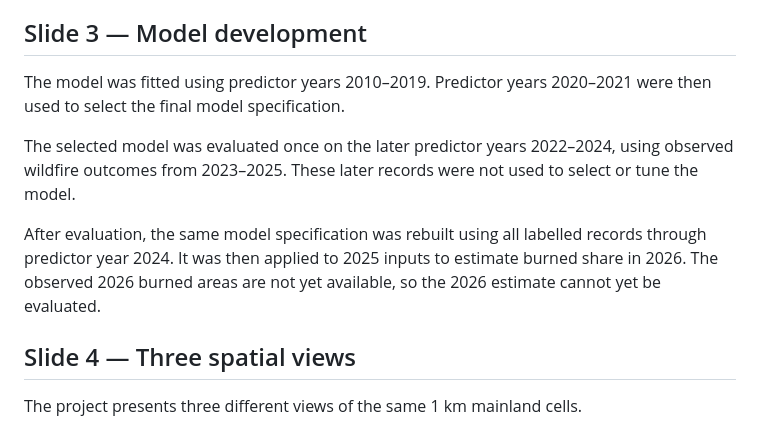
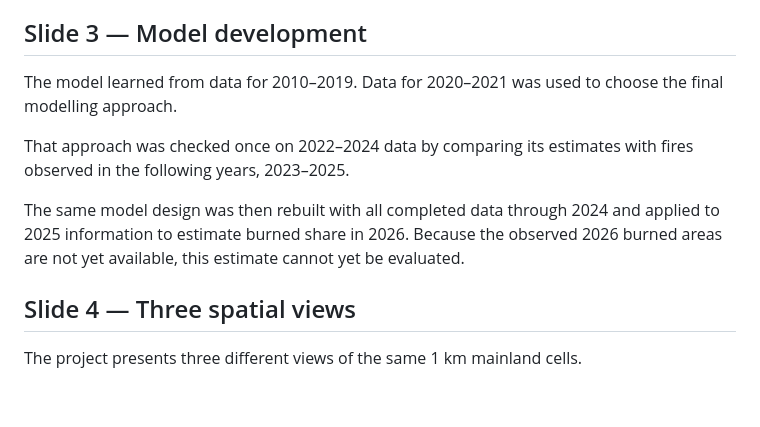
Before and after one commit to serhii-diadechko-git/wildfire_property_screening_portugal, a Markdown page: reports/presentation/wildfire_exposure_screening_presentation_story.md, the part around the change. GitHub-like rendering; blank space fills up the shorter version.

Commit message:
Model development wording improvement.

```diff
--- a/reports/presentation/wildfire_exposure_screening_presentation_story.md
+++ b/reports/presentation/wildfire_exposure_screening_presentation_story.md
@@ -26,11 +26,11 @@ Some features are calculated within a 2 km outward context around each cell. Thi
 
 ## Slide 3 — Model development
 
-The model was fitted using predictor years 2010–2019. Predictor years 2020–2021 were then used to select the final model specification.
+The model learned from data for 2010–2019. Data for 2020–2021 was used to choose the final modelling approach.
 
-The selected model was evaluated once on the later predictor years 2022–2024, using observed wildfire outcomes from 2023–2025. These later records were not used to select or tune the model.
+That approach was checked once on 2022–2024 data by comparing its estimates with fires observed in the following years, 2023–2025.
 
-After evaluation, the same model specification was rebuilt using all labelled records through predictor year 2024. It was then applied to 2025 inputs to estimate burned share in 2026. The observed 2026 burned areas are not yet available, so the 2026 estimate cannot yet be evaluated.
+The same model design was then rebuilt with all completed data through 2024 and applied to 2025 information to estimate burned share in 2026. Because the observed 2026 burned areas are not yet available, this estimate cannot yet be evaluated.
 
 ## Slide 4 — Three spatial views
 
```
